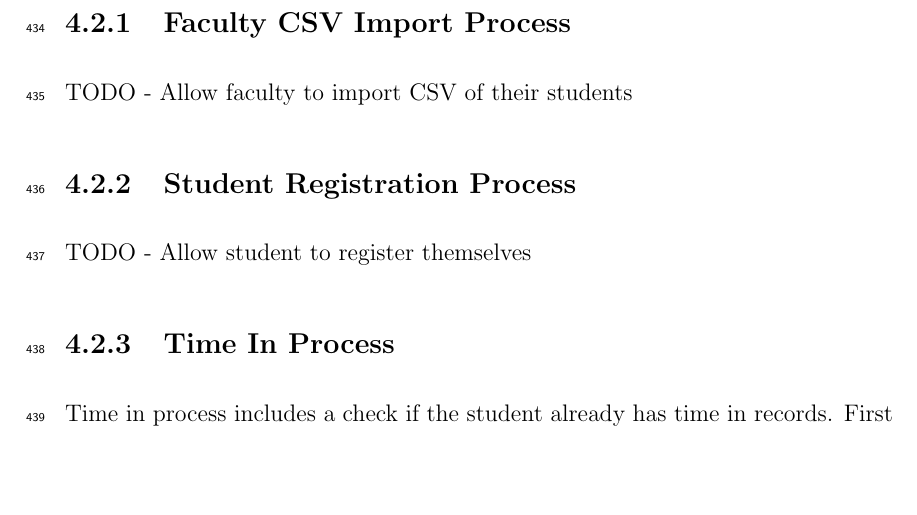
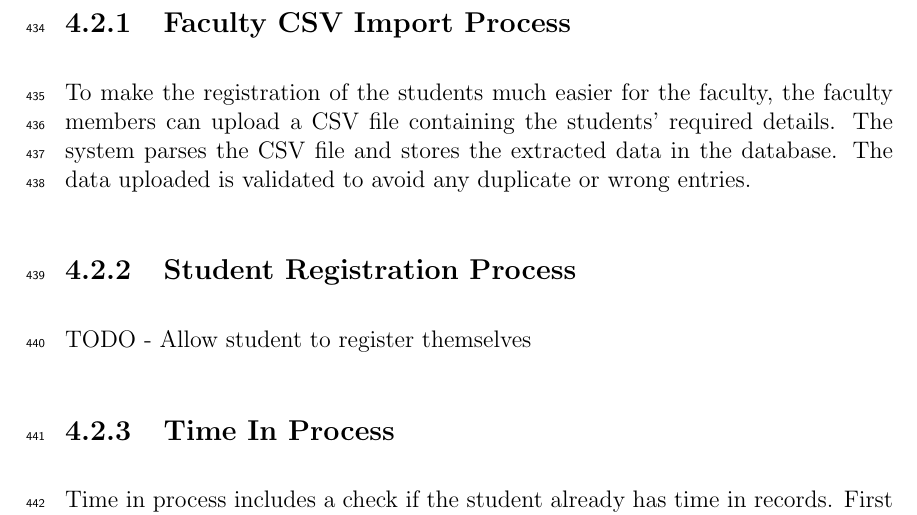
Before and after one commit to HelloCigar/UP-Tap, a LaTeX thesis (paper/SP_Proposal_Defense_template/main.tex, which reads paper/SP_Proposal_Defense_template/chapter_4.tex): part of page 23 of 33, cut so that both start at the same text, the shorter picture padded with empty space. Compiled offline with pdfLaTeX.

Commit message:
Add module for faculty members to upload CSV student list

```diff
--- a/paper/SP_Proposal_Defense_template/chapter_4.tex
+++ b/paper/SP_Proposal_Defense_template/chapter_4.tex
@@ -12,7 +12,7 @@ Using the tools mentioned in Section~\ref{sec:devtools}, our system can be visua
 \section{Process Diagrams}
 
 \subsection{Faculty CSV Import Process}
-	TODO - Allow faculty to import CSV of their students
+	To make the registration of the students much easier for the faculty, the faculty members can upload a CSV file containing the students' required details. The system parses the CSV file and stores the extracted data in the database. The data uploaded is validated to avoid any duplicate or wrong entries.
 
 \subsection{Student Registration Process}
 	TODO - Allow student to register themselves
```
Also changed, not shown: paper/SP_Proposal_Defense_template/main.pdf.
